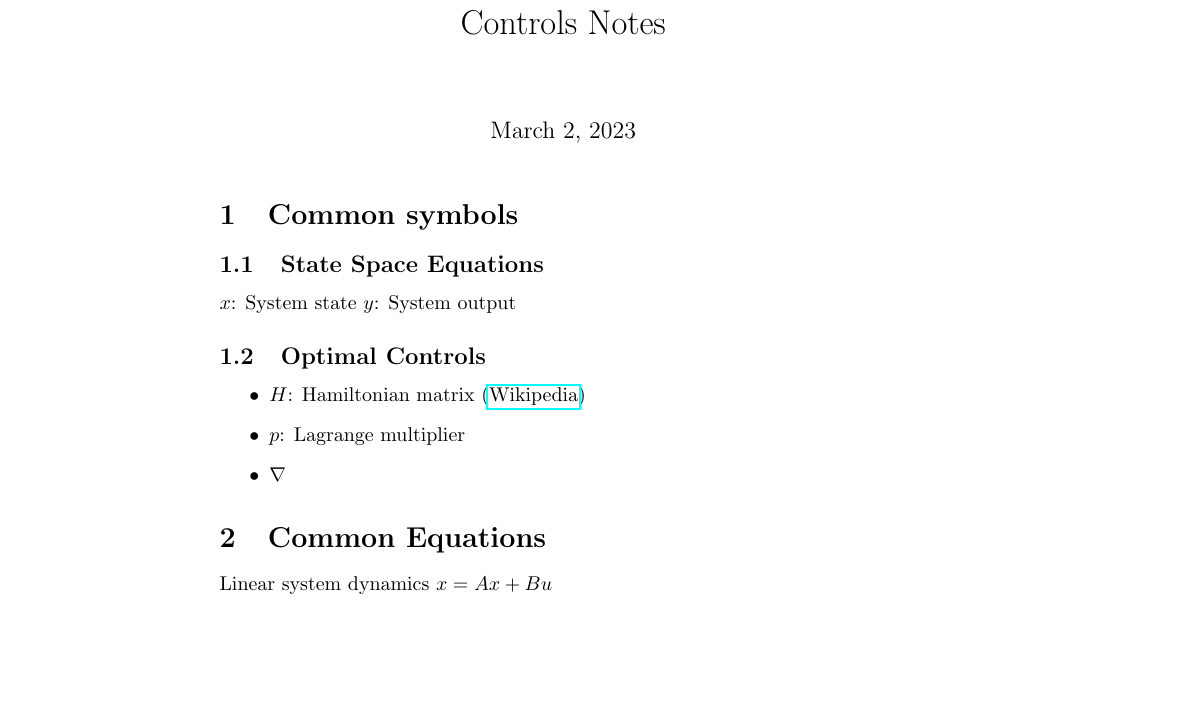
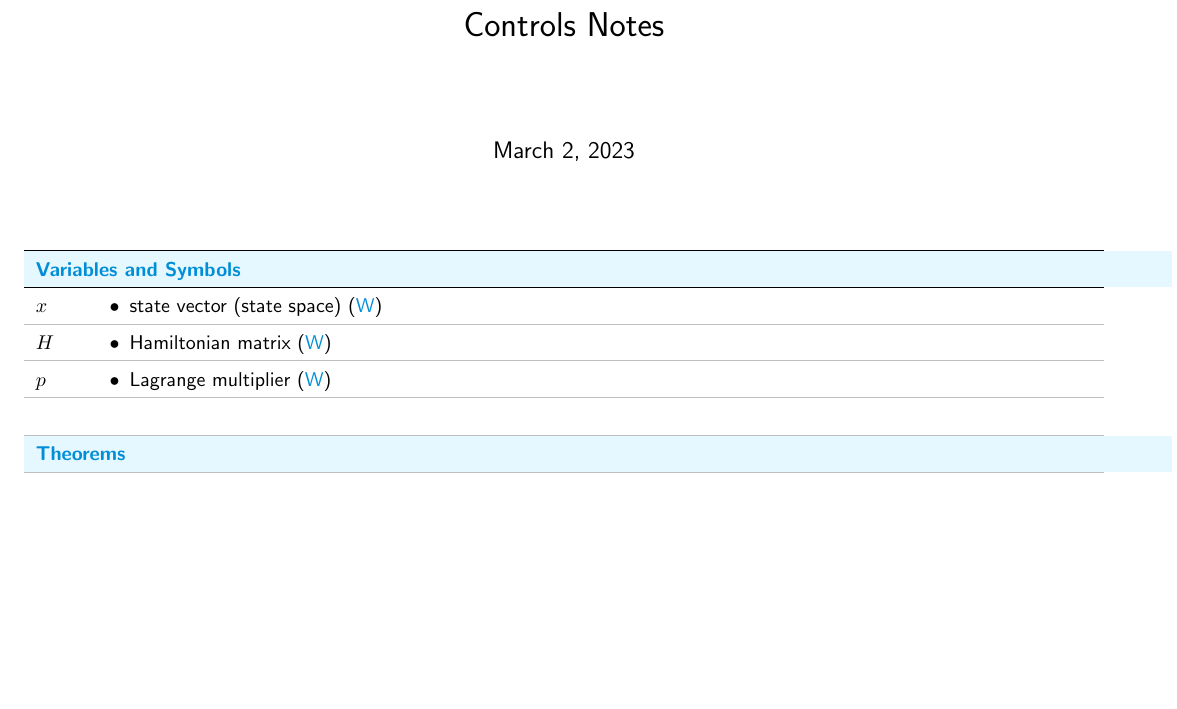
Before and after one commit to m516/Controls-Notes, a LaTeX document (main.tex, which reads symbols.tex, theorems.tex): part of the page, cut so that both start at the same text, the shorter picture padded with empty space. Compiled offline with pdfLaTeX.

Commit message:
Updates from Overleaf

```diff
--- a/main.tex
+++ b/main.tex
@@ -10,40 +42,16 @@
 
 \maketitle
 
-\section{Common symbols}
-
-\subsection{State Space Equations}
-$x$: System state
-$y$: System output
 
 
-\subsection{Optimal Controls}
-\begin{itemize}
+\begin{center}
+\fontfamily{cmss}\selectfont
+\begin{tabularx}{\textwidth}[t]{Xc}
 
+\input{symbols}
+\input{theorems}
 
-
-\begin{item}
-$H$: Hamiltonian matrix (\href{http://www.overleaf.com}{Wikipedia})
-\end{item}
-
-
-\begin{item}
-$p$: Lagrange multiplier
-\end{item}
-
-
-
-\begin{item}
-$\nabla$
-\end{item}
-
-
-\end{itemize}
-
-\section{Common Equations}
-
-Linear system dynamics
-$x=Ax+Bu$
-
+\end{tabularx}
+\end{center}
 
 \end{document}
--- /dev/null
+++ b/symbols.tex
@@ -0,0 +1,30 @@
+
+\boldentry{Variables and Symbols}
+
+
+
+
+
+\entry{$x$}{
+\begin{itemize}
+    \item state vector (state space) (\href{https://en.wikipedia.org/wiki/State_space}{W})
+\end{itemize}
+}
+
+
+
+
+
+\entry{$H$}{
+\begin{itemize}
+    \item Hamiltonian matrix (\href{https://en.wikipedia.org/wiki/Hamiltonian_matrix}{W})
+\end{itemize}
+}
+
+
+
+\entry{$p$}{
+\begin{itemize}
+    \item Lagrange multiplier (\href{https://en.wikipedia.org/wiki/Lagrange_multiplier}{W})
+\end{itemize}
+}
--- /dev/null
+++ b/theorems.tex
@@ -0,0 +1,2 @@
+
+\boldentry{Theorems}
```
Also changed, not shown: main.tex (38 more changed lines).
